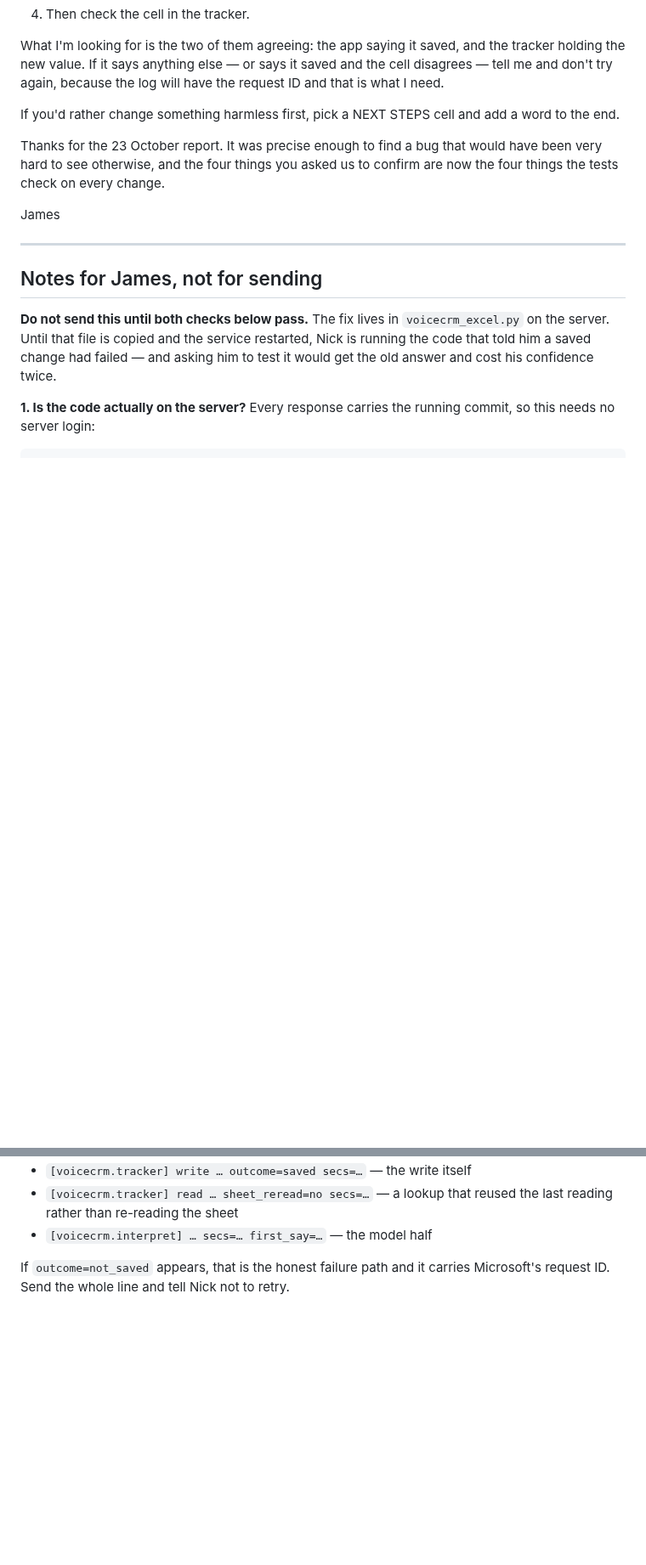
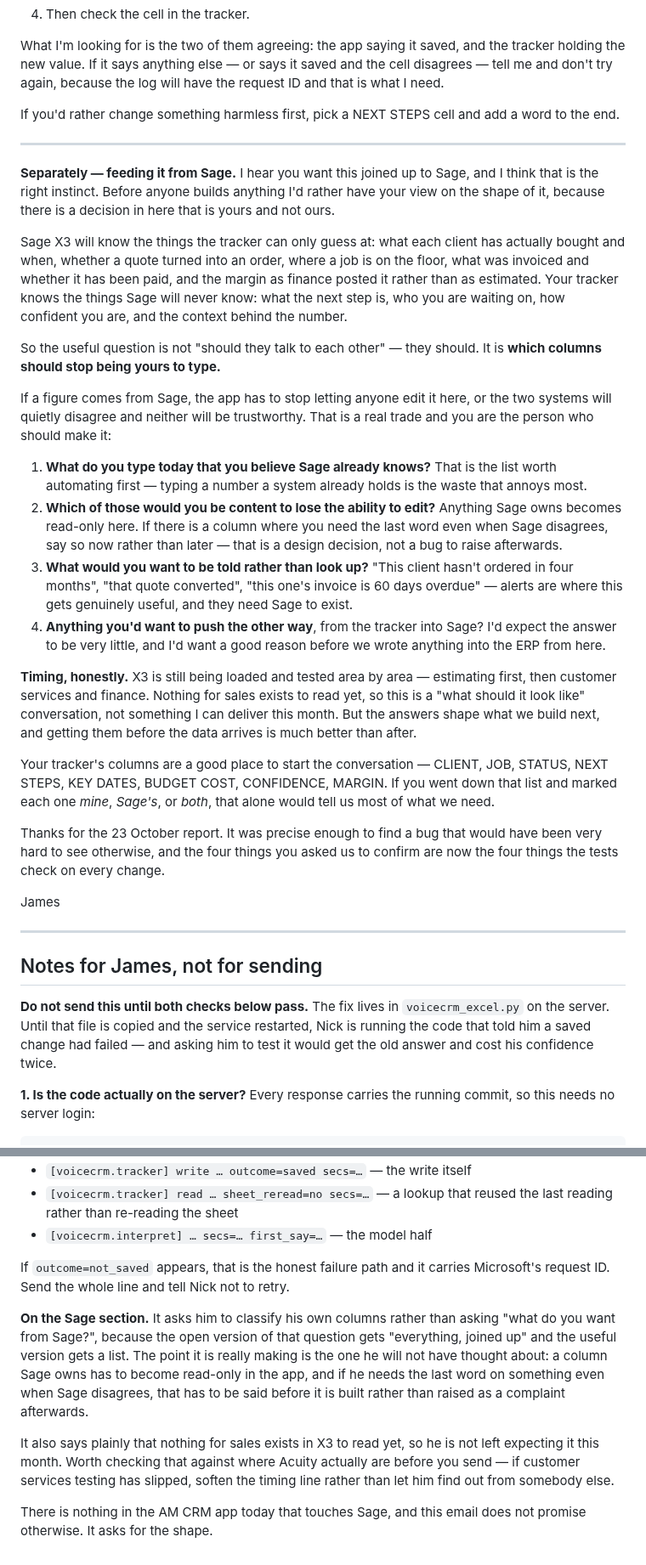
Before and after one commit to jbgray1874/ClaudeVision, a Markdown page: sdi-intelligence-backend/deploy/EMAIL_TO_NICK_write_test.md, 2 parts joined by grey strips. Shown at 85% size. Rendered like a GitHub page; blank space fills up the shorter version.

Commit message:
Email to Nick: and the Sage question, asked as a decision rather than a wish
Nick wants the AM CRM joined up to Sage. The open form of that question -
"what would you want from Sage?" - returns "everything, joined up", so the
email asks him to mark each of his own columns as his, Sage's, or both.

The point it makes that he will not have considered: a column Sage owns has to
become READ-ONLY here. Two systems both accepting edits to the same figure
disagree quietly and then neither can be trusted - and that lands directly on
the write path, which is the half of this app that has just cost him his
confidence once. If he needs the last word on something even when Sage
disagrees, that is a design decision to state now, not a complaint to raise
after it is built.

It is also explicit that nothing for sales exists in X3 to read yet -
estimating is loading, customer services and finance follow - so he is not
left expecting it this month. The note to James says to check that against
where Acuity actually are before sending.

Nothing in the app touches Sage today and the email does not imply otherwise.
It asks for the shape, which is worth having before the data arrives rather
than after.

Co-Authored-By: Claude Opus 5 <noreply@anthropic.com>
Claude-Session: https://claude.ai/code/session_014QeNjrUMC39BfrFPB9PWYr

```diff
--- a/sdi-intelligence-backend/deploy/EMAIL_TO_NICK_write_test.md
+++ b/sdi-intelligence-backend/deploy/EMAIL_TO_NICK_write_test.md
@@ -78,6 +78,53 @@ the request ID and that is what I need.
 If you'd rather change something harmless first, pick a NEXT STEPS cell and add
 a word to the end.
 
+---
+
+**Separately — feeding it from Sage.** I hear you want this joined up to Sage,
+and I think that is the right instinct. Before anyone builds anything I'd
+rather have your view on the shape of it, because there is a decision in here
+that is yours and not ours.
+
+Sage X3 will know the things the tracker can only guess at: what each client
+has actually bought and when, whether a quote turned into an order, where a job
+is on the floor, what was invoiced and whether it has been paid, and the margin
+as finance posted it rather than as estimated. Your tracker knows the things
+Sage will never know: what the next step is, who you are waiting on, how
+confident you are, and the context behind the number.
+
+So the useful question is not "should they talk to each other" — they should.
+It is **which columns should stop being yours to type.**
+
+If a figure comes from Sage, the app has to stop letting anyone edit it here,
+or the two systems will quietly disagree and neither will be trustworthy. That
+is a real trade and you are the person who should make it:
+
+1. **What do you type today that you believe Sage already knows?** That is the
+   list worth automating first — typing a number a system already holds is the
+   waste that annoys most.
+2. **Which of those would you be content to lose the ability to edit?** Anything
+   Sage owns becomes read-only here. If there is a column where you need the
+   last word even when Sage disagrees, say so now rather than later — that is a
+   design decision, not a bug to raise afterwards.
+3. **What would you want to be told rather than look up?** "This client hasn't
+   ordered in four months", "that quote converted", "this one's invoice is 60
+   days overdue" — alerts are where this gets genuinely useful, and they need
+   Sage to exist.
+4. **Anything you'd want to push the other way**, from the tracker into Sage?
+   I'd expect the answer to be very little, and I'd want a good reason before we
+   wrote anything into the ERP from here.
+
+**Timing, honestly.** X3 is still being loaded and tested area by area —
+estimating first, then customer services and finance. Nothing for sales exists
+to read yet, so this is a "what should it look like" conversation, not something
+I can deliver this month. But the answers shape what we build next, and getting
+them before the data arrives is much better than after.
+
+Your tracker's columns are a good place to start the conversation — CLIENT, JOB,
+STATUS, NEXT STEPS, KEY DATES, BUDGET COST, CONFIDENCE, MARGIN. If you went
+down that list and marked each one *mine*, *Sage's*, or *both*, that alone would
+tell us most of what we need.
+
 Thanks for the 23 October report. It was precise enough to find a bug that
 would have been very hard to see otherwise, and the four things you asked us to
 confirm are now the four things the tests check on every change.
@@ -135,3 +182,19 @@ Select-String $log -Pattern "\[voicecrm.tracker\]|\[voicecrm.interpret\]" |
 
 If `outcome=not_saved` appears, that is the honest failure path and it carries
 Microsoft's request ID. Send the whole line and tell Nick not to retry.
+
+**On the Sage section.** It asks him to classify his own columns rather than
+asking "what do you want from Sage?", because the open version of that question
+gets "everything, joined up" and the useful version gets a list. The point it
+is really making is the one he will not have thought about: a column Sage owns
+has to become read-only in the app, and if he needs the last word on something
+even when Sage disagrees, that has to be said before it is built rather than
+raised as a complaint afterwards.
+
+It also says plainly that nothing for sales exists in X3 to read yet, so he is
+not left expecting it this month. Worth checking that against where Acuity
+actually are before you send — if customer services testing has slipped, soften
+the timing line rather than let him find out from somebody else.
+
+There is nothing in the AM CRM app today that touches Sage, and this email does
+not promise otherwise. It asks for the shape.
```
Also changed, not shown: other parts of sdi-intelligence-backend/deploy/EMAIL_TO_NICK_write_test.md (+1 -1 lines).
